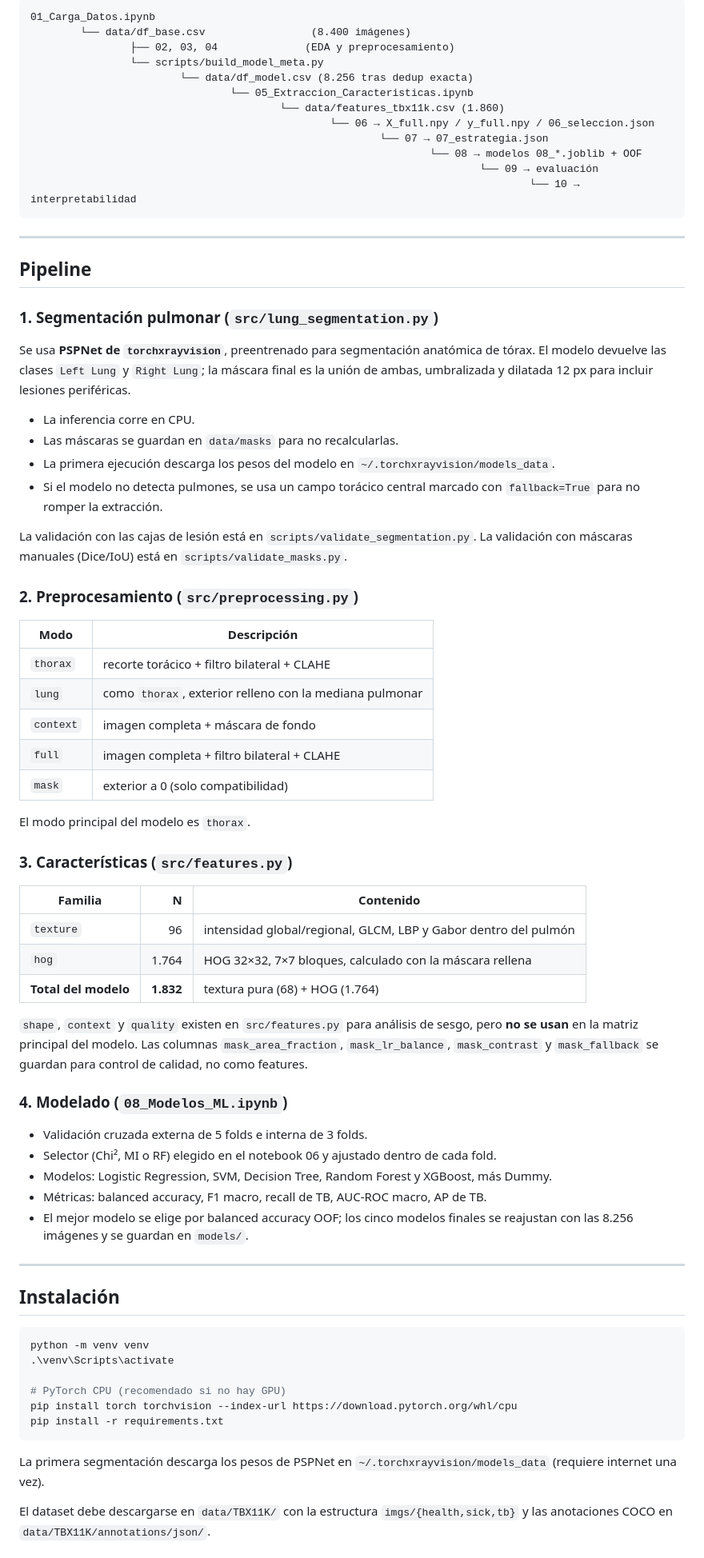
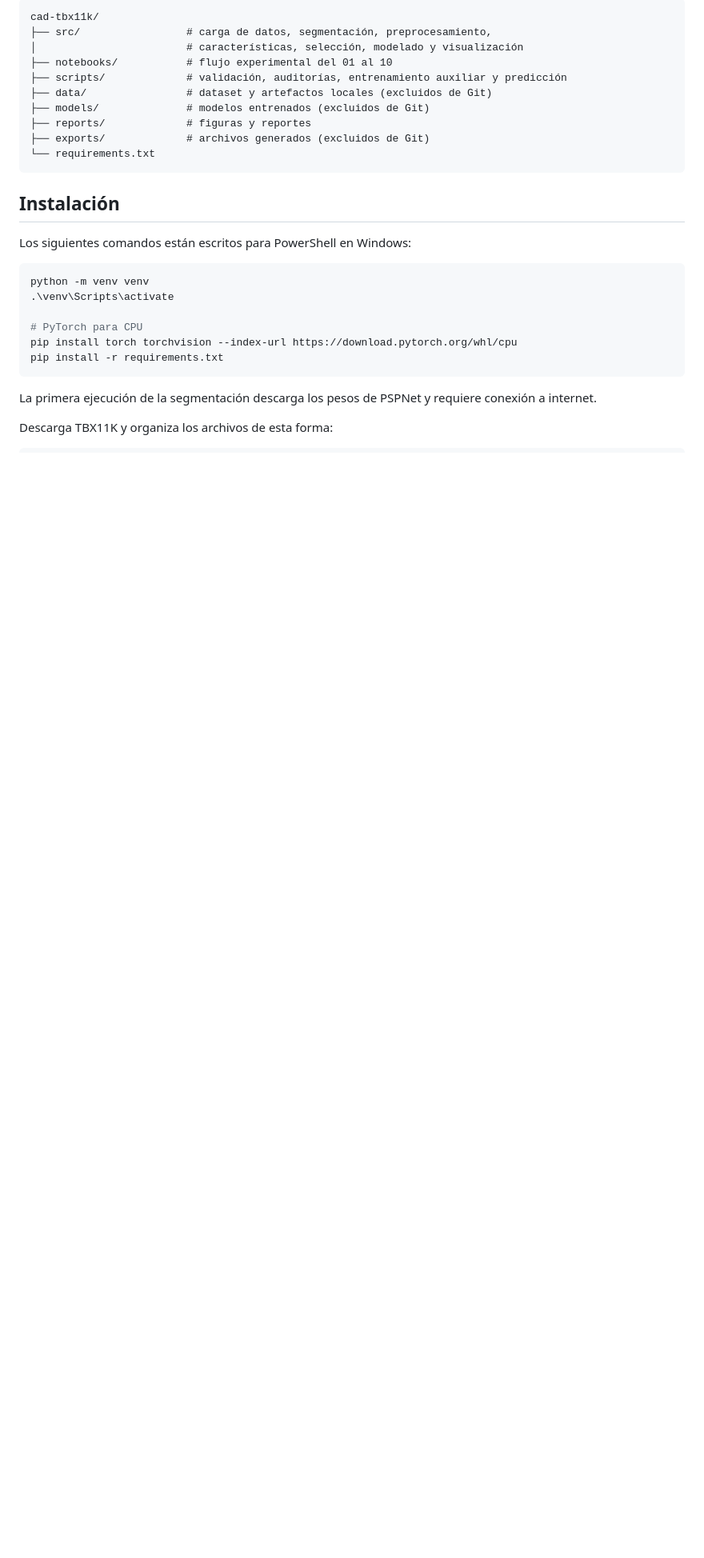
Before and after one commit to KevEstr/CAD_TBX11K, a Markdown page: README.md, the part around one of its changes. Shown at 80% size. Rendered like a GitHub page; blank space fills up the shorter version.

````diff
--- a/README.md
+++ b/README.md
@@ -95,94 +43,31 @@ cad-tbx11k/
 
 ```text
-01_Carga_Datos.ipynb
-        └── data/df_base.csv                 (8.400 imágenes)
-                ├── 02, 03, 04              (EDA y preprocesamiento)
-                └── scripts/build_model_meta.py
-                        └── data/df_model.csv (8.256 tras dedup exacta)
-                                └── 05_Extraccion_Caracteristicas.ipynb
-                                        └── data/features_tbx11k.csv (1.860)
-                                                └── 06 → X_full.npy / y_full.npy / 06_seleccion.json
-                                                        └── 07 → 07_estrategia.json
-                                                                └── 08 → modelos 08_*.joblib + OOF
-                                                                        └── 09 → evaluación
-                                                                                └── 10 → interpretabilidad
+cad-tbx11k/
+├── src/                 # carga de datos, segmentación, preprocesamiento,
+│                        # características, selección, modelado y visualización
+├── notebooks/           # flujo experimental del 01 al 10
+├── scripts/             # validación, auditorías, entrenamiento auxiliar y predicción
+├── data/                # dataset y artefactos locales (excluidos de Git)
+├── models/              # modelos entrenados (excluidos de Git)
+├── reports/             # figuras y reportes
+├── exports/             # archivos generados (excluidos de Git)
+└── requirements.txt
 ```
 
----
+## Instalación
 
-## Pipeline
-
-### 1. Segmentación pulmonar (`src/lung_segmentation.py`)
-
-Se usa **PSPNet de `torchxrayvision`**, preentrenado para segmentación anatómica
-de tórax. El modelo devuelve las clases `Left Lung` y `Right Lung`; la máscara
-final es la unión de ambas, umbralizada y dilatada 12 px para incluir lesiones
-periféricas.
-
-- La inferencia corre en CPU.
-- Las máscaras se guardan en `data/masks` para no recalcularlas.
-- La primera ejecución descarga los pesos del modelo en
-  `~/.torchxrayvision/models_data`.
-- Si el modelo no detecta pulmones, se usa un campo torácico central marcado con
-  `fallback=True` para no romper la extracción.
-
-La validación con las cajas de lesión está en `scripts/validate_segmentation.py`.
-La validación con máscaras manuales (Dice/IoU) está en
-`scripts/validate_masks.py`.
-
-### 2. Preprocesamiento (`src/preprocessing.py`)
-
-| Modo | Descripción |
-|---|---|
-| `thorax` | recorte torácico + filtro bilateral + CLAHE |
-| `lung` | como `thorax`, exterior relleno con la mediana pulmonar |
-| `context` | imagen completa + máscara de fondo |
-| `full` | imagen completa + filtro bilateral + CLAHE |
-| `mask` | exterior a 0 (solo compatibilidad) |
-
-El modo principal del modelo es `thorax`.
-
-### 3. Características (`src/features.py`)
-
-| Familia | N | Contenido |
-|---|---:|---|
-| `texture` | 96 | intensidad global/regional, GLCM, LBP y Gabor dentro del pulmón |
-| `hog` | 1.764 | HOG 32×32, 7×7 bloques, calculado con la máscara rellena |
-| **Total del modelo** | **1.832** | textura pura (68) + HOG (1.764) |
-
-`shape`, `context` y `quality` existen en `src/features.py` para análisis de
-sesgo, pero **no se usan** en la matriz principal del modelo. Las columnas
-`mask_area_fraction`, `mask_lr_balance`, `mask_contrast` y `mask_fallback` se
-guardan para control de calidad, no como features.
-
-### 4. Modelado (`08_Modelos_ML.ipynb`)
-
-- Validación cruzada externa de 5 folds e interna de 3 folds.
-- Selector (Chi², MI o RF) elegido en el notebook 06 y ajustado dentro de cada
-  fold.
-- Modelos: Logistic Regression, SVM, Decision Tree, Random Forest y XGBoost,
-  más Dummy.
-- Métricas: balanced accuracy, F1 macro, recall de TB, AUC-ROC macro, AP de TB.
-- El mejor modelo se elige por balanced accuracy OOF; los cinco modelos finales
-  se reajustan con las 8.256 imágenes y se guardan en `models/`.
-
----
-
-## Instalación
+Los siguientes comandos están escritos para PowerShell en Windows:
 
 ```powershell
 python -m venv venv
 .\venv\Scripts\activate
 
-# PyTorch CPU (recomendado si no hay GPU)
+# PyTorch para CPU
 pip install torch torchvision --index-url https://download.pytorch.org/whl/cpu
 pip install -r requirements.txt
 ```
 
-La primera segmentación descarga los pesos de PSPNet en
-`~/.torchxrayvision/models_data` (requiere internet una vez).
+La primera ejecución de la segmentación descarga los pesos de PSPNet y requiere conexión a internet.
 
-El dataset debe descargarse en `data/TBX11K/` con la estructura
-`imgs/{health,sick,tb}` y las anotaciones COCO en
-`data/TBX11K/annotations/json/`.
+Descarga TBX11K y organiza los archivos de esta forma:
 
````
Also changed, not shown: other parts of README.md (+71 -140 lines).
